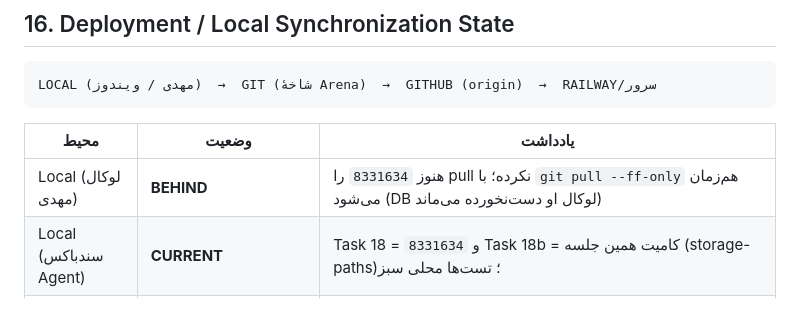
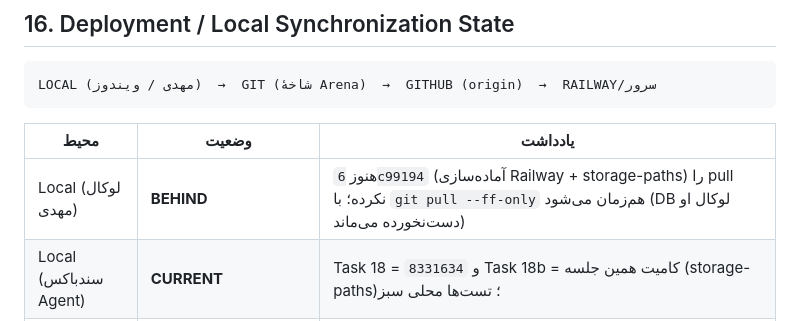
Before and after one commit to cryptojavan17-hub/yasnafit, a Markdown page: mahdi hellp.md, the part around the change. Drawn GitHub-style.

Commit message:
docs(memory): point the handoff at the pushed Task 18b commit
Co-authored-by: arena-agent <297053741+arena-agent@users.noreply.github.com>

```diff
--- a/mahdi hellp.md
+++ b/mahdi hellp.md
@@ -270,7 +270,7 @@ LOCAL (مهدی / ویندوز)  →  GIT (شاخهٔ Arena)  →  GITHUB (origi
 
 | محیط | وضعیت | یادداشت |
 |---|---|---|
-| Local (لوکال مهدی) | **BEHIND** | هنوز `8331634` را pull نکرده؛ با `git pull --ff-only` هم‌زمان می‌شود (DB لوکال او دست‌نخورده می‌ماند) |
+| Local (لوکال مهدی) | **BEHIND** | هنوز `6c99194` (آماده‌سازی Railway + storage-paths) را pull نکرده؛ با `git pull --ff-only` هم‌زمان می‌شود (DB لوکال او دست‌نخورده می‌ماند) |
 | Local (سندباکس Agent) | **CURRENT** | Task 18 = `8331634` و Task 18b = کامیت همین جلسه (storage-paths)؛ تست‌ها محلی سبز |
 | Git / GitHub origin | **CURRENT** | `refs/heads/arena/01a0618b-yasnafit` = HEAD همین جلسه (push شده، `git ls-remote` برابر HEAD)؛ PR #2 باز، base `main` قدیمی ⇒ mergeable_state dirty |
 | `main` | `086f3e0` — **پشت سر** شاخهٔ جلسه (تصمیم merge با مالک) |
```
